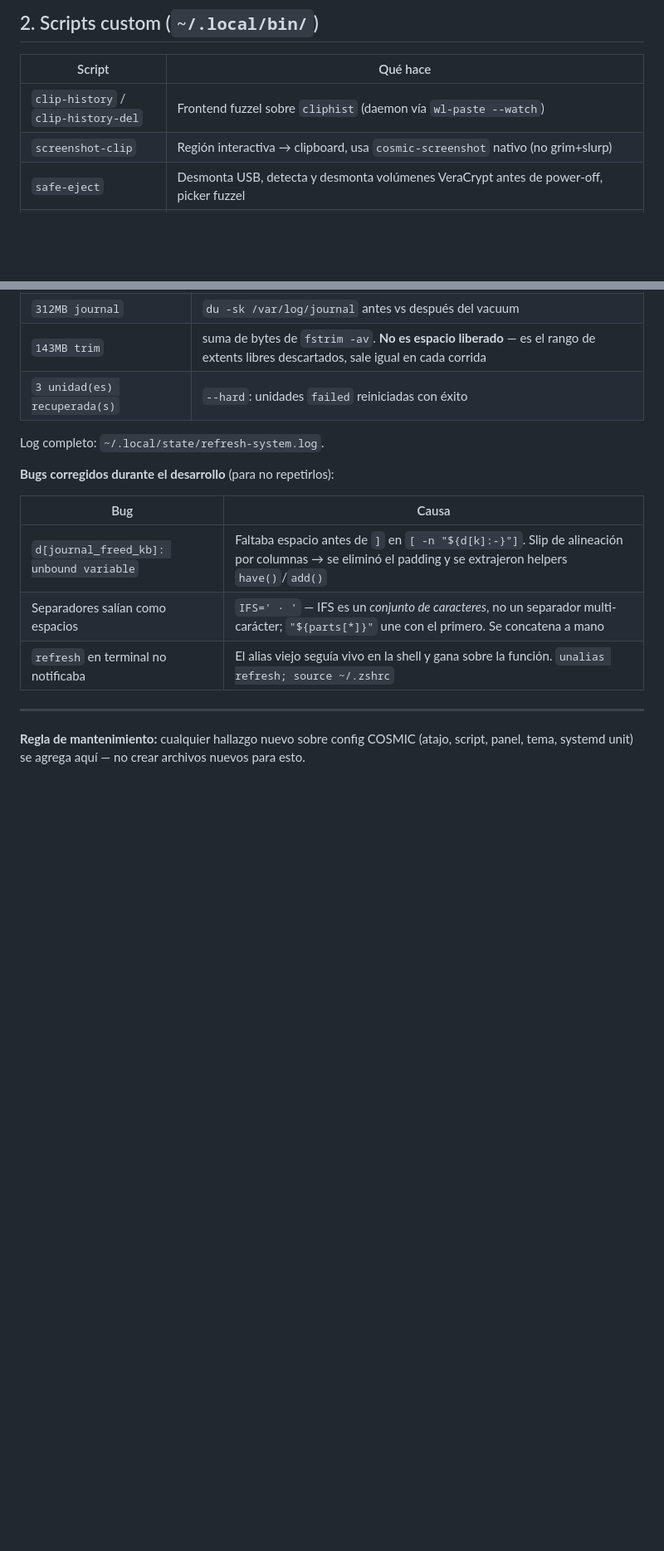
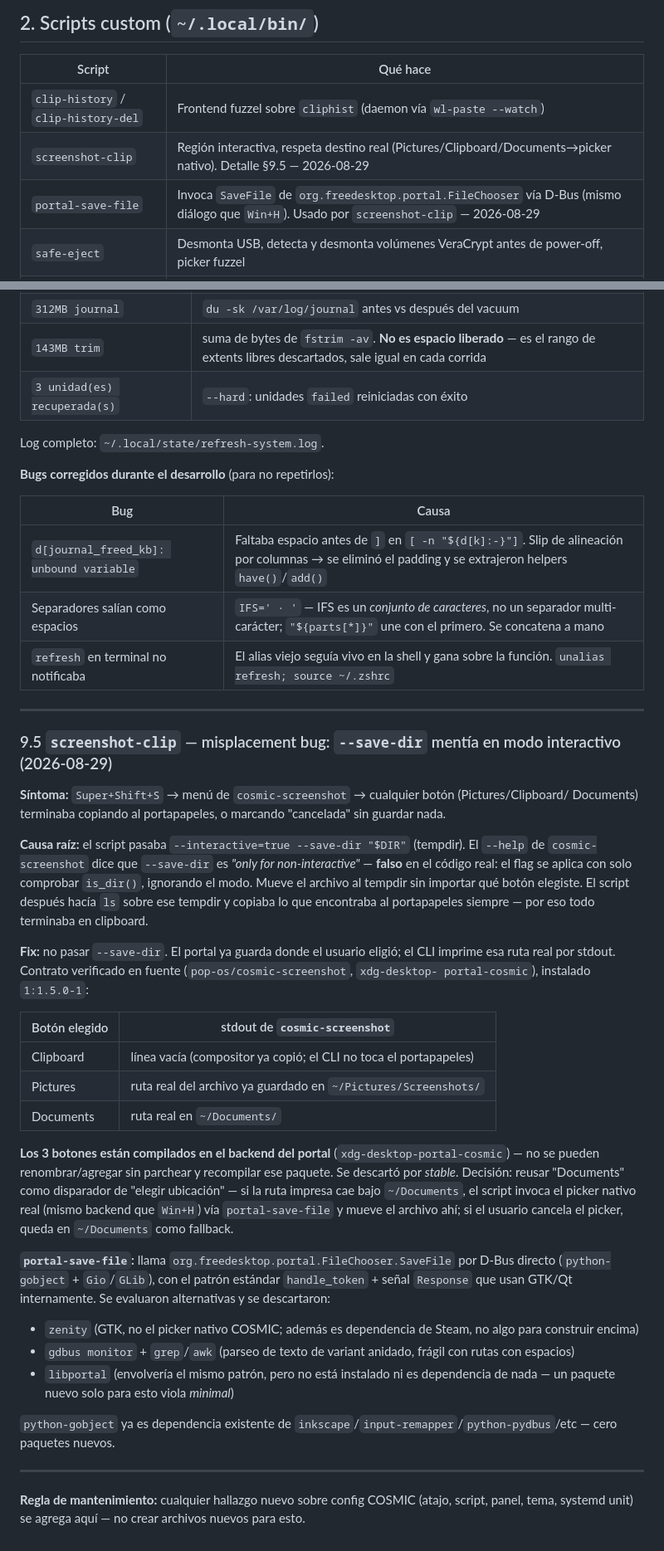
Before and after one commit to eldaniels13/mi-criterio, a Markdown page: proyectos/P2/COSMIC_setup_custom.md, 2 parts joined by grey strips. Shown at 83% size. Rendered like a GitHub page; blank space fills up the shorter version.

Commit message:
docs(P2): screenshot-clip --save-dir misplacement bug + portal-save-file fix

```diff
--- a/proyectos/P2/COSMIC_setup_custom.md
+++ b/proyectos/P2/COSMIC_setup_custom.md
@@ -36,7 +36,8 @@ indentación 4-espacios y coma final en cada entrada.
 | Script | Qué hace |
 |---|---|
 | `clip-history` / `clip-history-del` | Frontend fuzzel sobre `cliphist` (daemon vía `wl-paste --watch`) |
-| `screenshot-clip` | Región interactiva → clipboard, usa `cosmic-screenshot` nativo (no grim+slurp) |
+| `screenshot-clip` | Región interactiva, respeta destino real (Pictures/Clipboard/Documents→picker nativo). Detalle §9.5 — 2026-08-29 |
+| `portal-save-file` | Invoca `SaveFile` de `org.freedesktop.portal.FileChooser` vía D-Bus (mismo diálogo que `Win+H`). Usado por `screenshot-clip` — 2026-08-29 |
 | `safe-eject` | Desmonta USB, detecta y desmonta volúmenes VeraCrypt antes de power-off, picker fuzzel |
 | `refresh-system` / `refresh-system-key` | Refresh seguro, dos tiers (§9.4). NO toca cosmic-comp/i915/Firefox/Spotify/Thunderbird/swap; `-key` abre cosmic-term visible — 2026-08-28 |
 | `blue-light-toggle` | Toggle gammastep, estado en `$XDG_RUNTIME_DIR` (reset en reboot) |
@@ -342,5 +343,47 @@ Log completo: `~/.local/state/refresh-system.log`.
 
 ---
 
+### 9.5 `screenshot-clip` — misplacement bug: `--save-dir` mentía en modo interactivo (2026-08-29)
+
+**Síntoma:** `Super+Shift+S` → menú de `cosmic-screenshot` → cualquier botón (Pictures/Clipboard/
+Documents) terminaba copiando al portapapeles, o marcando "cancelada" sin guardar nada.
+
+**Causa raíz:** el script pasaba `--interactive=true --save-dir "$DIR"` (tempdir). El `--help` de
+`cosmic-screenshot` dice que `--save-dir` es *"only for non-interactive"* — **falso** en el código
+real: el flag se aplica con solo comprobar `is_dir()`, ignorando el modo. Mueve el archivo al
+tempdir sin importar qué botón elegiste. El script después hacía `ls` sobre ese tempdir y copiaba
+lo que encontraba al portapapeles siempre — por eso todo terminaba en clipboard.
+
+**Fix:** no pasar `--save-dir`. El portal ya guarda donde el usuario eligió; el CLI imprime esa
+ruta real por stdout. Contrato verificado en fuente (`pop-os/cosmic-screenshot`, `xdg-desktop-
+portal-cosmic`), instalado `1:1.5.0-1`:
+
+| Botón elegido | stdout de `cosmic-screenshot` |
+|---|---|
+| Clipboard | línea vacía (compositor ya copió; el CLI no toca el portapapeles) |
+| Pictures | ruta real del archivo ya guardado en `~/Pictures/Screenshots/` |
+| Documents | ruta real en `~/Documents/` |
+
+**Los 3 botones están compilados en el backend del portal** (`xdg-desktop-portal-cosmic`) — no se
+pueden renombrar/agregar sin parchear y recompilar ese paquete. Se descartó por *stable*.
+Decisión: reusar "Documents" como disparador de "elegir ubicación" — si la ruta impresa cae bajo
+`~/Documents`, el script invoca el picker nativo real (mismo backend que `Win+H`) vía
+`portal-save-file` y mueve el archivo ahí; si el usuario cancela el picker, queda en `~/Documents`
+como fallback.
+
+**`portal-save-file`:** llama `org.freedesktop.portal.FileChooser.SaveFile` por D-Bus directo
+(`python-gobject` + `Gio`/`GLib`), con el patrón estándar `handle_token` + señal `Response` que usan
+GTK/Qt internamente. Se evaluaron alternativas y se descartaron:
+- `zenity` (GTK, no el picker nativo COSMIC; además es dependencia de Steam, no algo para construir
+  encima)
+- `gdbus monitor` + `grep`/`awk` (parseo de texto de variant anidado, frágil con rutas con espacios)
+- `libportal` (envolvería el mismo patrón, pero no está instalado ni es dependencia de nada — un
+  paquete nuevo solo para esto viola *minimal*)
+
+`python-gobject` ya es dependencia existente de `inkscape`/`input-remapper`/`python-pydbus`/etc —
+cero paquetes nuevos.
+
+---
+
 **Regla de mantenimiento:** cualquier hallazgo nuevo sobre config COSMIC (atajo, script, panel,
 tema, systemd unit) se agrega aquí — no crear archivos nuevos para esto.
```
